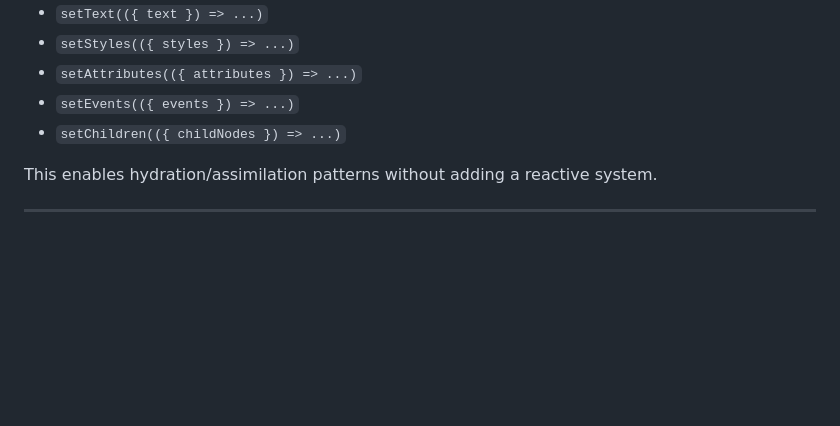
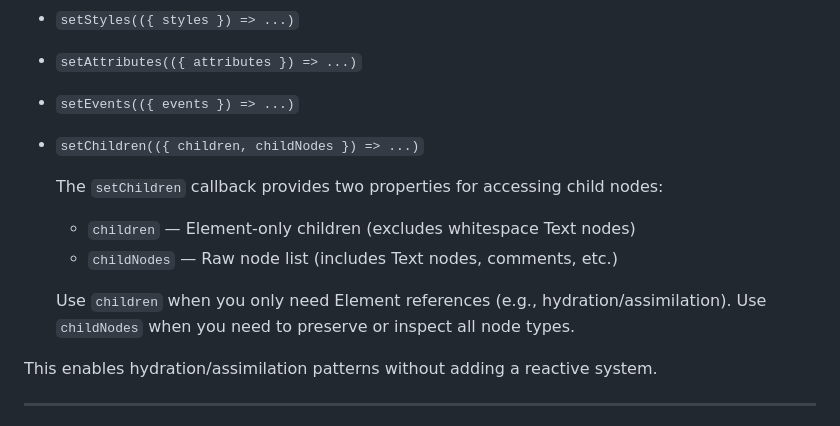
Before and after one commit to dimaspandu/dompp, a Markdown page: README.md, the part around the change. Drawn GitHub-style; blank space fills up the shorter version.

Commit message:
docs: update README to document both children and childNodes in setChildren callback

```diff
--- a/README.md
+++ b/README.md
@@ -96,7 +96,14 @@ Supported callbacks:
 * `setStyles(({ styles }) => ...)`
 * `setAttributes(({ attributes }) => ...)`
 * `setEvents(({ events }) => ...)`
-* `setChildren(({ childNodes }) => ...)`
+* `setChildren(({ children, childNodes }) => ...)`
+
+  The `setChildren` callback provides two properties for accessing child nodes:
+  - `children` — Element-only children (excludes whitespace Text nodes)
+  - `childNodes` — Raw node list (includes Text nodes, comments, etc.)
+
+  Use `children` when you only need Element references (e.g., hydration/assimilation).
+  Use `childNodes` when you need to preserve or inspect all node types.
 
 This enables hydration/assimilation patterns without adding a reactive system.
 
```
